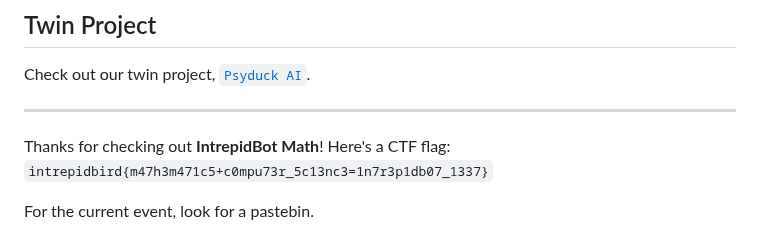
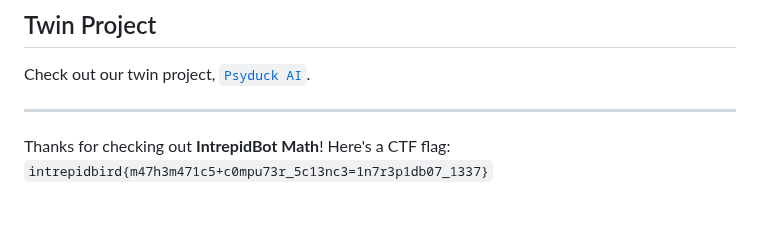
Before and after one commit to intrepidbird/gauss, a Markdown page: README.md, the part around the change. Rendered like a GitHub page; blank space fills up the shorter version.

```diff
--- a/README.md
+++ b/README.md
@@ -101,5 +101,3 @@ Check out our twin project, [`Psyduck AI`](https://github.com/intrepidbird/psydu
 ---------------------------------------------------------------------------------------------------------------------------------------------------------------------------------------------------
 Thanks for checking out **IntrepidBot Math**!
 Here's a CTF flag: `intrepidbird{m47h3m471c5+c0mpu73r_5c13nc3=1n7r3p1db07_1337}`
-
-For the current event, look for a pastebin.
```
